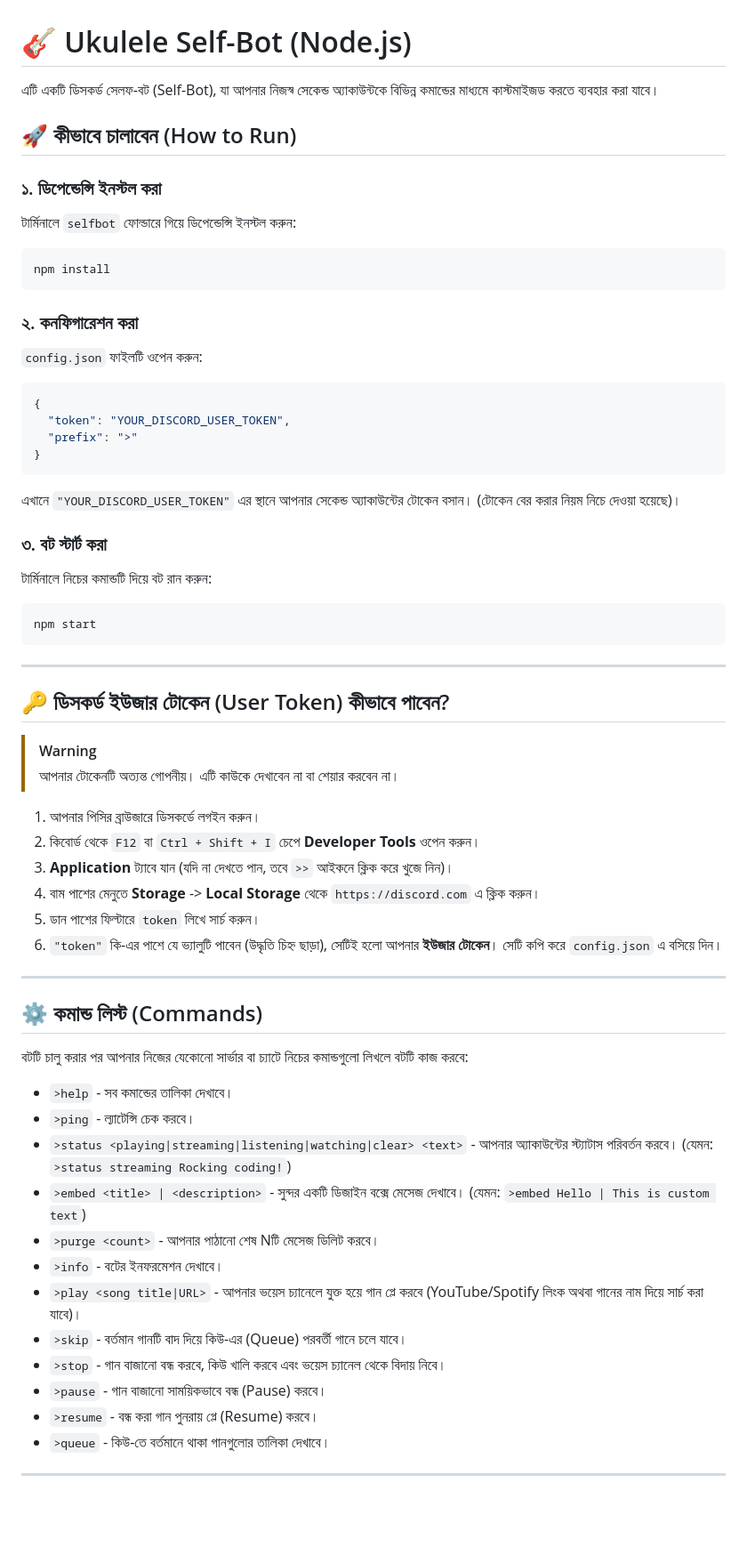
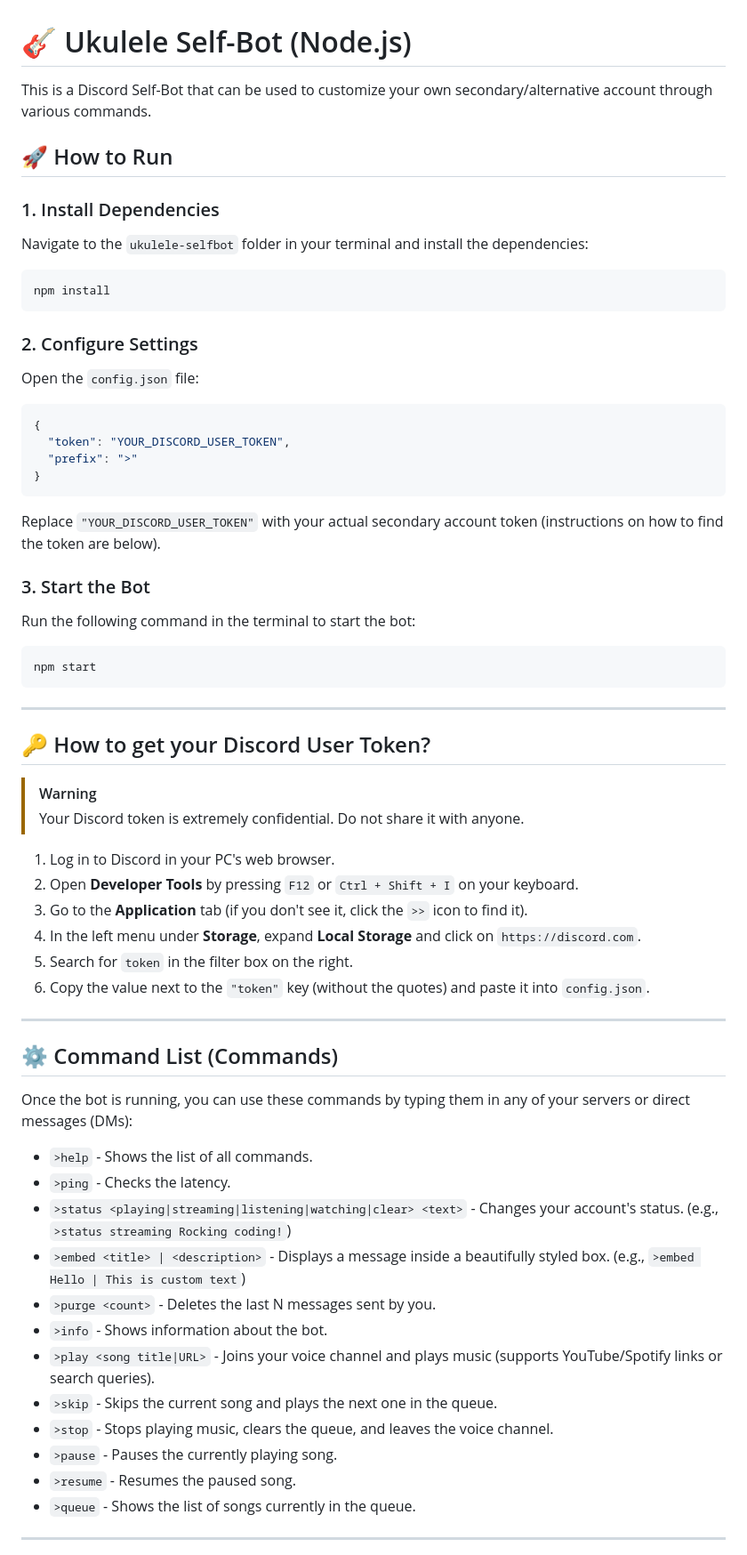
Before and after one commit to darshon27x/darshon_music, a Markdown page: README.md, the part around one of its changes. Shown at 89% size. GitHub-like rendering; blank space fills up the shorter version.

Commit message:
Translate README.md to English and add configurations

````diff
--- a/README.md
+++ b/README.md
@@ -1,61 +1,61 @@
 # 🎸 Ukulele Self-Bot (Node.js)
 
-এটি একটি ডিসকর্ড সেলফ-বট (Self-Bot), যা আপনার নিজস্ব সেকেন্ড অ্যাকাউন্টকে বিভিন্ন কমান্ডের মাধ্যমে কাস্টমাইজড করতে ব্যবহার করা যাবে।
+This is a Discord Self-Bot that can be used to customize your own secondary/alternative account through various commands.
 
-## 🚀 কীভাবে চালাবেন (How to Run)
+## 🚀 How to Run
 
-### ১. ডিপেন্ডেন্সি ইনস্টল করা
-টার্মিনালে `selfbot` ফোল্ডারে গিয়ে ডিপেন্ডেন্সি ইনস্টল করুন:
+### 1. Install Dependencies
+Navigate to the `ukulele-selfbot` folder in your terminal and install the dependencies:
 ```bash
 npm install
 ```
 
-### ২. কনফিগারেশন করা
-`config.json` ফাইলটি ওপেন করুন:
+### 2. Configure Settings
+Open the `config.json` file:
 ```json
 {
   "token": "YOUR_DISCORD_USER_TOKEN",
   "prefix": ">"
 }
 ```
-এখানে `"YOUR_DISCORD_USER_TOKEN"` এর স্থানে আপনার সেকেন্ড অ্যাকাউন্টের টোকেন বসান। (টোকেন বের করার নিয়ম নিচে দেওয়া হয়েছে)।
+Replace `"YOUR_DISCORD_USER_TOKEN"` with your actual secondary account token (instructions on how to find the token are below).
 
-### ৩. বট স্টার্ট করা
-টার্মিনালে নিচের কমান্ডটি দিয়ে বট রান করুন:
+### 3. Start the Bot
+Run the following command in the terminal to start the bot:
 ```bash
 npm start
 ```
 
 ---
 
-## 🔑 ডিসকর্ড ইউজার টোকেন (User Token) কীভাবে পাবেন?
+## 🔑 How to get your Discord User Token?
 
 > [!WARNING]
-> আপনার টোকেনটি অত্যন্ত গোপনীয়। এটি কাউকে দেখাবেন না বা শেয়ার করবেন না।
+> Your Discord token is extremely confidential. Do not share it with anyone.
 
-1. আপনার পিসির ব্রাউজারে ডিসকর্ডে লগইন করুন।
-2. কিবোর্ড থেকে `F12` বা `Ctrl + Shift + I` চেপে **Developer Tools** ওপেন করুন।
-3. **Application** ট্যাবে যান (যদি না দেখতে পান, তবে `>>` আইকনে ক্লিক করে খুজে নিন)।
-4. বাম পাশের মেনুতে **Storage** -> **Local Storage** থেকে `https://discord.com` এ ক্লিক করুন।
-5. ডান পাশের ফিল্টারে `token` লিখে সার্চ করুন।
-6. `"token"` কি-এর পাশে যে ভ্যালুটি পাবেন (উদ্ধৃতি চিহ্ন ছাড়া), সেটিই হলো আপনার **ইউজার টোকেন**। সেটি কপি করে `config.json` এ বসিয়ে দিন।
+1. Log in to Discord in your PC's web browser.
+2. Open **Developer Tools** by pressing `F12` or `Ctrl + Shift + I` on your keyboard.
+3. Go to the **Application** tab (if you don't see it, click the `>>` icon to find it).
+4. In the left menu under **Storage**, expand **Local Storage** and click on `https://discord.com`.
+5. Search for `token` in the filter box on the right.
+6. Copy the value next to the `"token"` key (without the quotes) and paste it into `config.json`.
 
 ---
 
-## ⚙️ কমান্ড লিস্ট (Commands)
-বটটি চালু করার পর আপনার নিজের যেকোনো সার্ভার বা চ্যাটে নিচের কমান্ডগুলো লিখলে বটটি কাজ করবে:
-* `>help` - সব কমান্ডের তালিকা দেখাবে।
-* `>ping` - ল্যাটেন্সি চেক করবে।
-* `>status <playing|streaming|listening|watching|clear> <text>` - আপনার অ্যাকাউন্টের স্ট্যাটাস পরিবর্তন করবে। (যেমন: `>status streaming Rocking coding!`)
-* `>embed <title> | <description>` - সুন্দর একটি ডিজাইন বক্সে মেসেজ দেখাবে। (যেমন: `>embed Hello | This is custom text`)
-* `>purge <count>` - আপনার পাঠানো শেষ Nটি মেসেজ ডিলিট করবে।
-* `>info` - বটের ইনফরমেশন দেখাবে।
-* `>play <song title|URL>` - আপনার ভয়েস চ্যানেলে যুক্ত হয়ে গান প্লে করবে (YouTube/Spotify লিংক অথবা গানের নাম দিয়ে সার্চ করা যাবে)।
-* `>skip` - বর্তমান গানটি বাদ দিয়ে কিউ-এর (Queue) পরবর্তী গানে চলে যাবে।
-* `>stop` - গান বাজানো বন্ধ করবে, কিউ খালি করবে এবং ভয়েস চ্যানেল থেকে বিদায় নিবে।
-* `>pause` - গান বাজানো সাময়িকভাবে বন্ধ (Pause) করবে।
-* `>resume` - বন্ধ করা গান পুনরায় প্লে (Resume) করবে।
-* `>queue` - কিউ-তে বর্তমানে থাকা গানগুলোর তালিকা দেখাবে।
+## ⚙️ Command List (Commands)
+Once the bot is running, you can use these commands by typing them in any of your servers or direct messages (DMs):
+* `>help` - Shows the list of all commands.
+* `>ping` - Checks the latency.
+* `>status <playing|streaming|listening|watching|clear> <text>` - Changes your account's status. (e.g., `>status streaming Rocking coding!`)
+* `>embed <title> | <description>` - Displays a message inside a beautifully styled box. (e.g., `>embed Hello | This is custom text`)
+* `>purge <count>` - Deletes the last N messages sent by you.
+* `>info` - Shows information about the bot.
+* `>play <song title|URL>` - Joins your voice channel and plays music (supports YouTube/Spotify links or search queries).
+* `>skip` - Skips the current song and plays the next one in the queue.
+* `>stop` - Stops playing music, clears the queue, and leaves the voice channel.
+* `>pause` - Pauses the currently playing song.
+* `>resume` - Resumes the paused song.
+* `>queue` - Shows the list of songs currently in the queue.
 
 ---
 
````
Also changed, not shown: other parts of README.md (+6 -6 lines).
